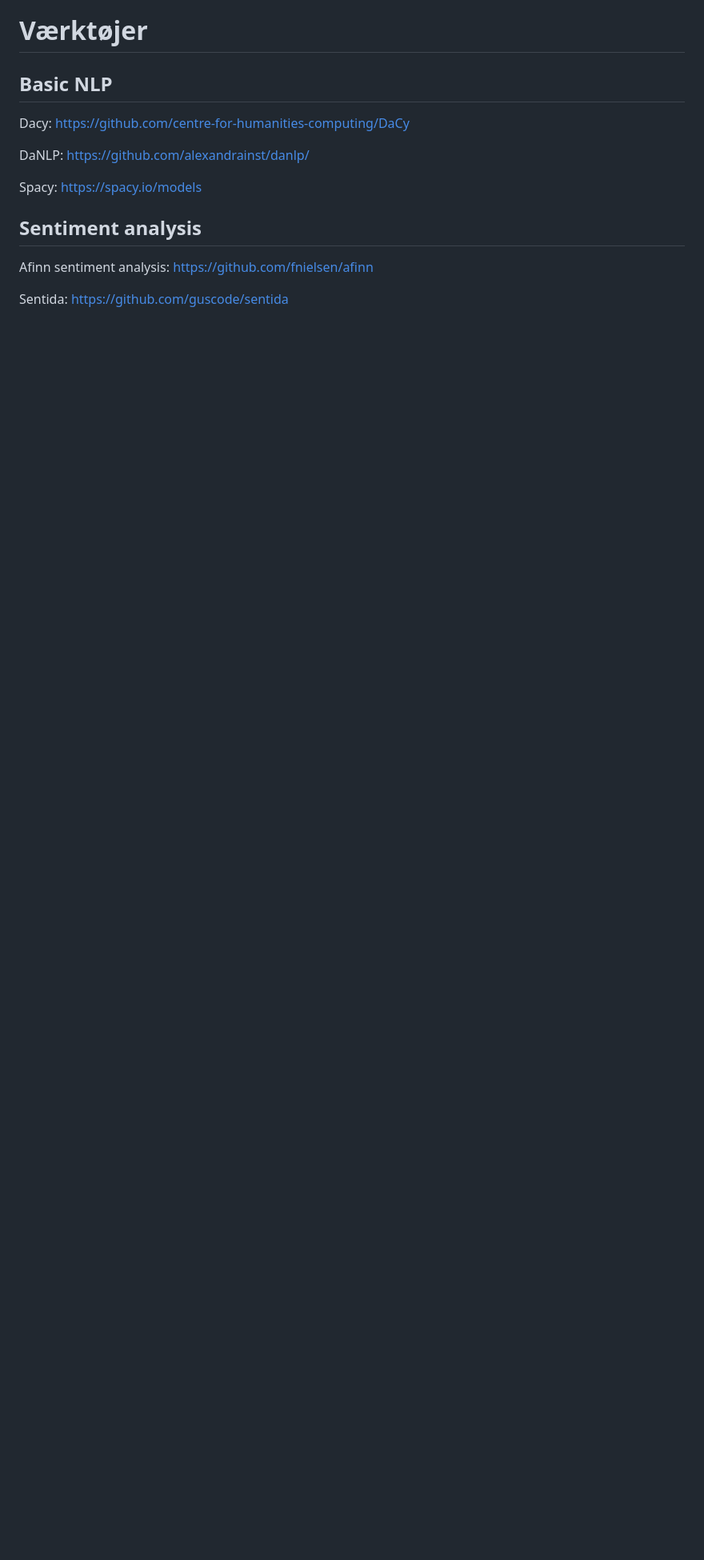
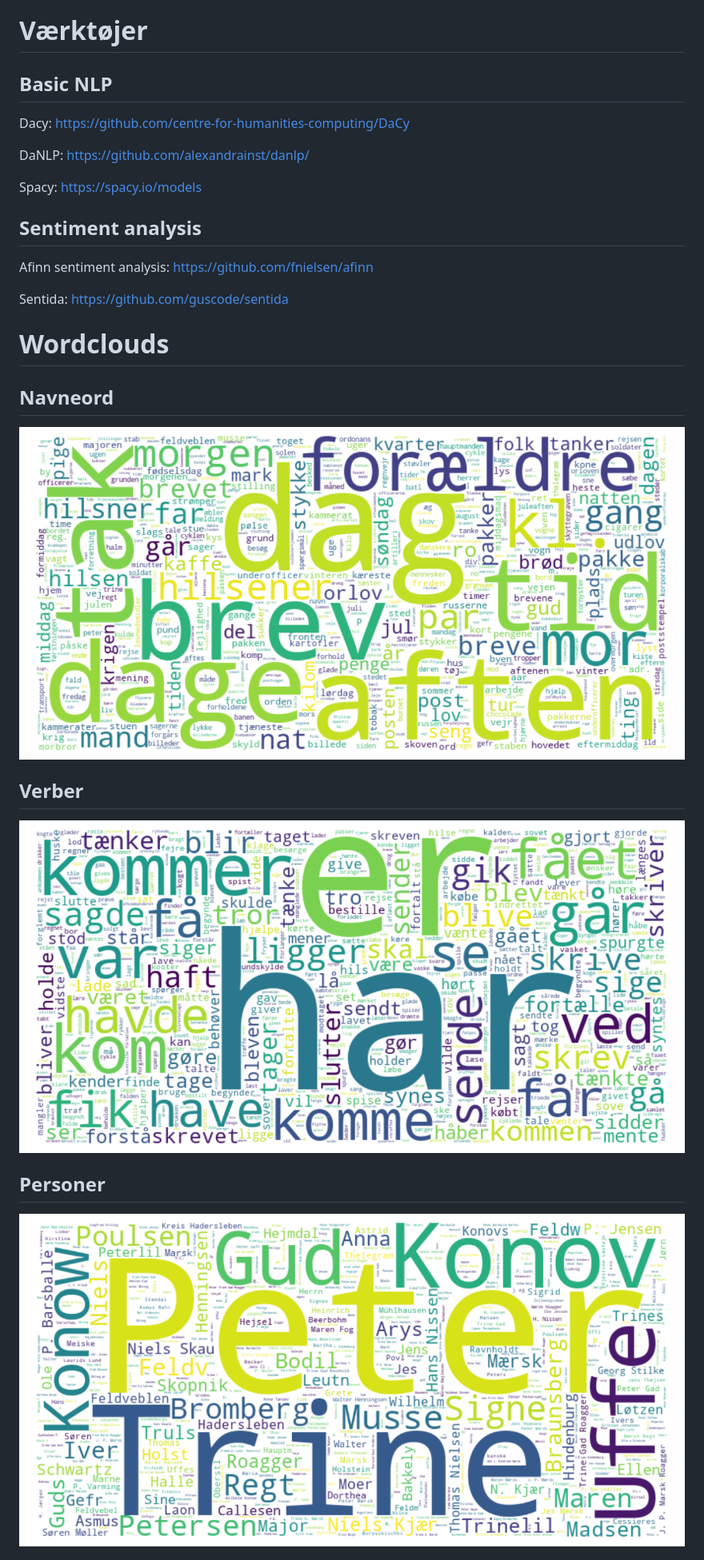
Before and after one commit to dalager/jernkorsetbreve, a Markdown page: readme.md, the part around the change printed below. Shown: that part at 80% size. GitHub-like rendering; pictures changed too: images/PERcloud.png (added), images/nouncloud.png (added), images/verbcloud.png (added); blank space fills up the shorter version.

Commit message:
Wordcloud

```diff
--- a/readme.md
+++ b/readme.md
@@ -71,3 +71,17 @@ Afinn sentiment analysis: https://github.com/fnielsen/afinn
 
 Sentida: https://github.com/guscode/sentida
 
+# Wordclouds
+
+## Navneord
+
+![navneord](images/nouncloud.png)
+
+## Verber
+
+![verber](images/verbcloud.png)
+
+## Personer
+
+![personer](images/PERcloud.png)
+
```
Also changed, not shown: other parts of readme.md (+4 -0 lines), images/LOCcloud.png (added), images/ORGcloud.png (added), 1 other file.
